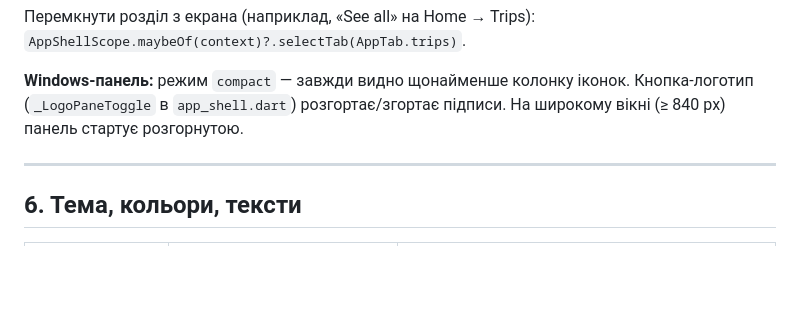
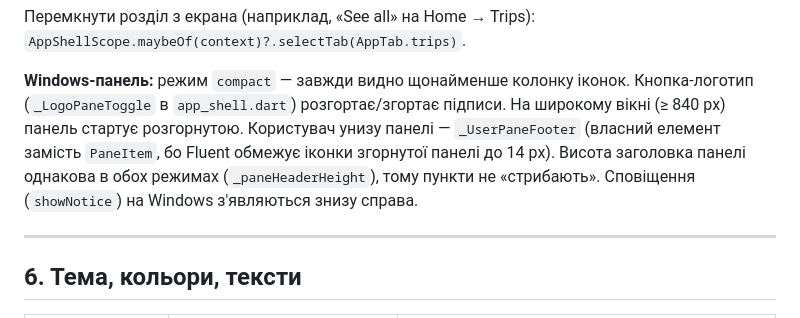
Before and after one commit to VadymMarushka/Tunets, a Markdown page: docs/GUIDE.md, the part around the change. Drawn GitHub-style; blank space fills up the shorter version.

Commit message:
Guide: describe pane footer and notification placement
Co-Authored-By: Claude Opus 5.5 <noreply@anthropic.com>

```diff
--- a/docs/GUIDE.md
+++ b/docs/GUIDE.md
@@ -166,6 +166,10 @@ lib/
 **Windows-панель:** режим `compact` — завжди видно щонайменше колонку іконок.
 Кнопка-логотип (`_LogoPaneToggle` в `app_shell.dart`) розгортає/згортає підписи.
 На широкому вікні (≥ 840 px) панель стартує розгорнутою.
+Користувач унизу панелі — `_UserPaneFooter` (власний елемент замість `PaneItem`,
+бо Fluent обмежує іконки згорнутої панелі до 14 px). Висота заголовка панелі
+однакова в обох режимах (`_paneHeaderHeight`), тому пункти не «стрибають».
+Сповіщення (`showNotice`) на Windows з'являються знизу справа.
 
 ---
 
```
